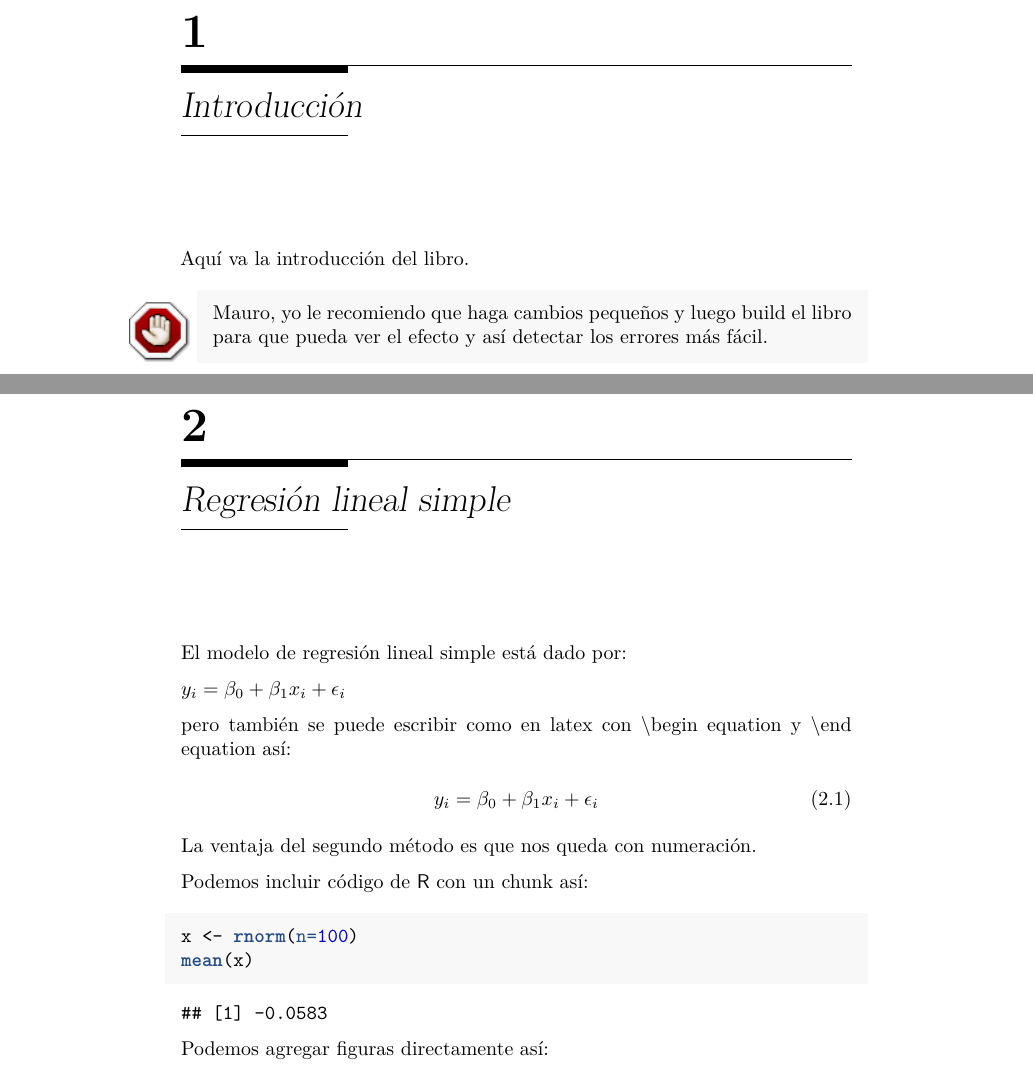
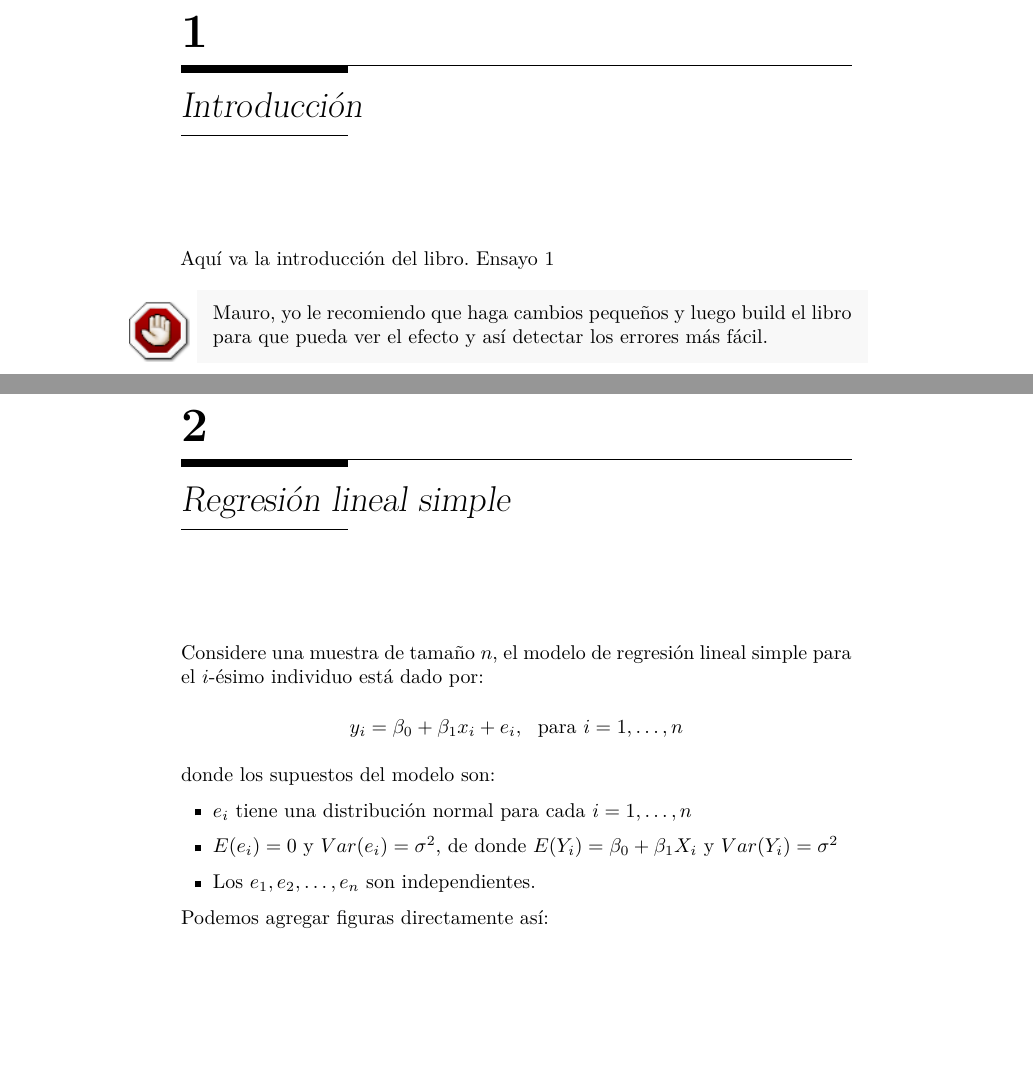
Before and after one commit to JacksonMcoy/libro_regresion, a LaTeX document (_book/analisis_de_regresion_con_R.tex): two parts of pages 13 and 15 of 26, joined at a grey line, cut so that both start at the same text, the shorter picture padded with empty space. The pictures show the PDF file _book/analisis_de_regresion_con_R.pdf that the author committed with the source.

Commit message:
Cambios 2

```diff
--- a/_book/analisis_de_regresion_con_R.tex
+++ b/_book/analisis_de_regresion_con_R.tex
@@ -383,7 +383,7 @@ webpage: \url{https://fhernanb.github.io/}
 
 \chapter{Introducción}\label{intro}
 
-Aquí va la introducción del libro.
+Aquí va la introducción del libro. Ensayo 1
 
 \BeginKnitrBlock{rmdwarning}
 Mauro, yo le recomiendo que haga cambios pequeños y luego build el libro
@@ -392,21 +392,10 @@ para que pueda ver el efecto y así detectar los errores más fácil.
 
 \chapter{Regresión lineal simple}\label{rls}
 
-El modelo de regresión lineal simple está dado por:
+Considere una muestra de tamaño \(n\), el modelo de regresión lineal
+simple para el \(i\)-ésimo individuo está dado por:
 
-\(y_i=\beta_0+\beta_1 x_i + \epsilon_i\)
+\[y_i=\beta_0+\beta_1 x_i + e_i,\ \ \text{para $i=1, \ldots, n$}\]
 
-pero también se puede escribir como en latex con \textbackslash{}begin
-equation y \textbackslash{}end equation así:
+donde los supuestos del modelo son:
 
-\begin{equation}
-y_i=\beta_0+\beta_1 x_i + \epsilon_i
-\end{equation}
-
-La ventaja del segundo método es que nos queda con numeración.
-
-Podemos incluir código de \proglang{R} con un chunk así:
-
-\begin{Shaded}
-\begin{Highlighting}[]
-\NormalTok{x <-}\StringTok{ }\KeywordTok{rnorm}\NormalTok{(}\DataTypeTok{n=}\DecValTok{100}\NormalTok{)}
@@ -417,6 +402,12 @@ Podemos incluir código de \proglang{R} con un chunk así:
-\begin{verbatim}
-## [1] -0.0583
-\end{verbatim}
+\begin{itemize}
+\item
+  \(e_i\) tiene una distribución normal para cada \(i=1, \ldots, n\)
+\item
+  \(E(e_i)=0\) y \(Var(e_i)=\sigma^2\), de donde
+  \(E(Y_i)=\beta_0+\beta_1X_i\) y \(Var(Y_i)=\sigma^2\)
+\item
+  Los \(e_1, e_2, \ldots, e_n\) son independientes.
+\end{itemize}
 
 Podemos agregar figuras directamente así:
 
```
Also changed, not shown: _book/analisis_de_regresion_con_R.pdf, _book/analisis_de_regresion_con_R.tex (8 more changed lines).
